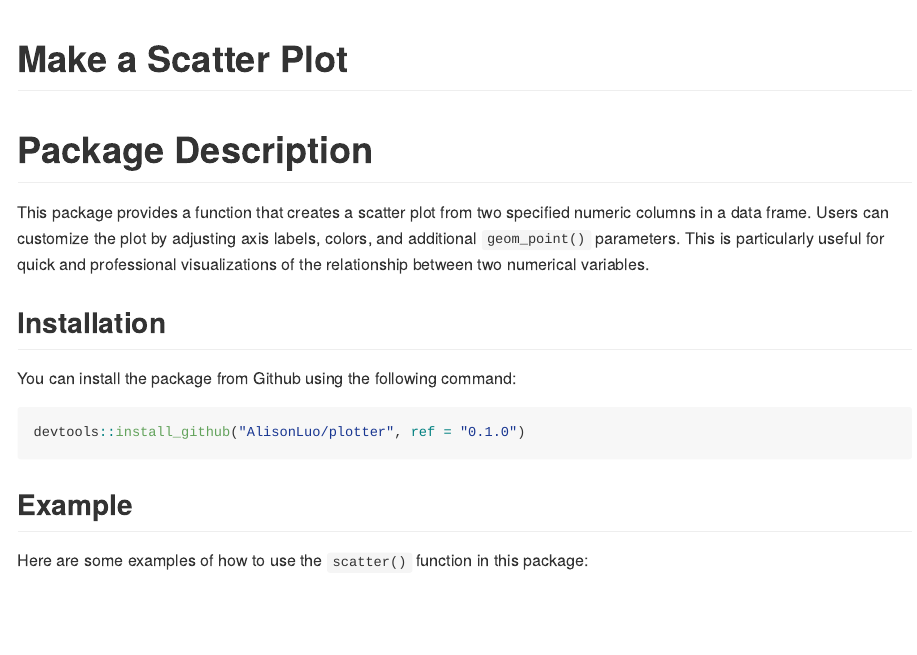
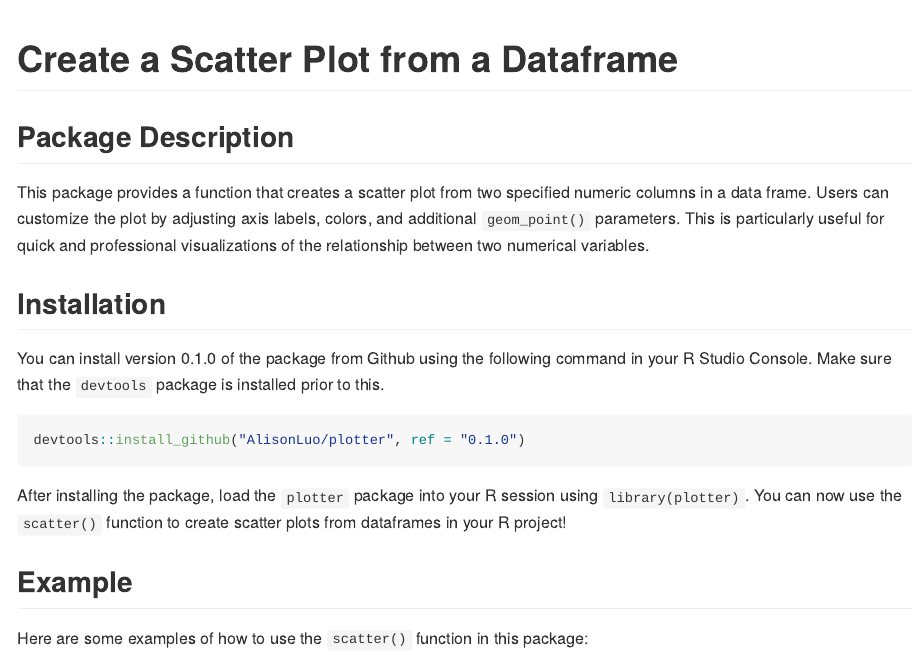
Before and after one commit to AlisonLuo/plotter, an R Markdown document (README.Rmd): the page in a window 1100 px wide, from its top. The pictures show the output file README.md that the author committed with the source, drawn offline in the style of GitHub.

Commit message:
README and documentation updates

````diff
--- a/README.Rmd
+++ b/README.Rmd
@@ -1,5 +1,5 @@
 ---
-title: "Make a Scatter Plot"
+title: "Create a Scatter Plot from a Dataframe"
 output: github_document
 ---
 
@@ -14,18 +14,19 @@ knitr::opts_chunk$set(
 )
 ```
 
-# Package Description
+## Package Description
 
 This package provides a function that creates a scatter plot from two specified numeric columns in a data frame. Users can customize the plot by adjusting axis labels, colors, and additional `geom_point()` parameters. This is particularly useful for quick and professional visualizations of the relationship between two numerical variables.
 
 ## Installation
 
-You can install the package from Github using the following command:
+You can install version 0.1.0 of the package from Github using the following command in your R Studio Console. Make sure that the `devtools` package is installed prior to this.
 
 ``` r
 devtools::install_github("AlisonLuo/plotter", ref = "0.1.0")
 ```
 
+After installing the package, load the `plotter` package into your R session using `library(plotter)`. You can now use the `scatter()` function to create scatter plots from dataframes in your R project!
 
 ## Example
 
````
Also changed, not shown: R/scatter.R (+2 -2 lines), README.md, 2 other files.
